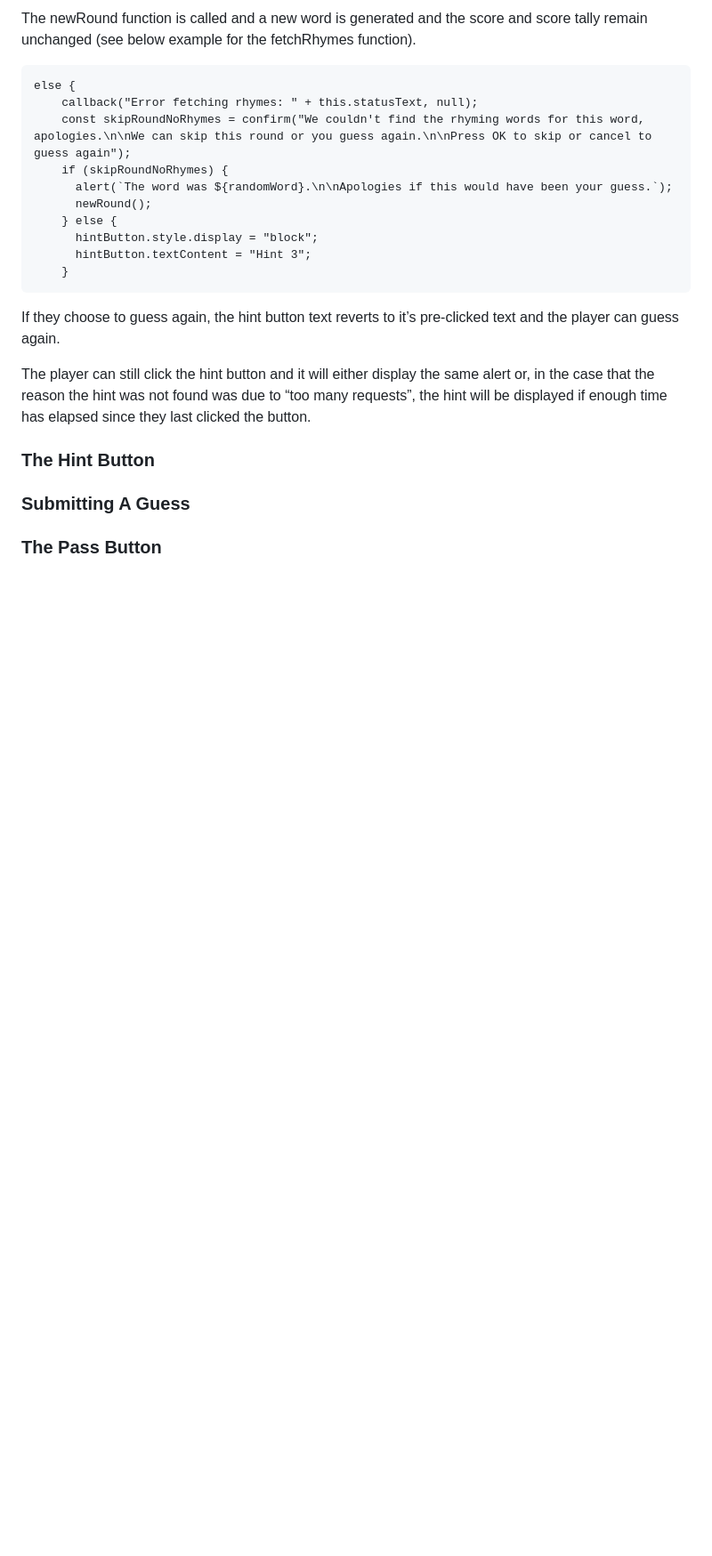
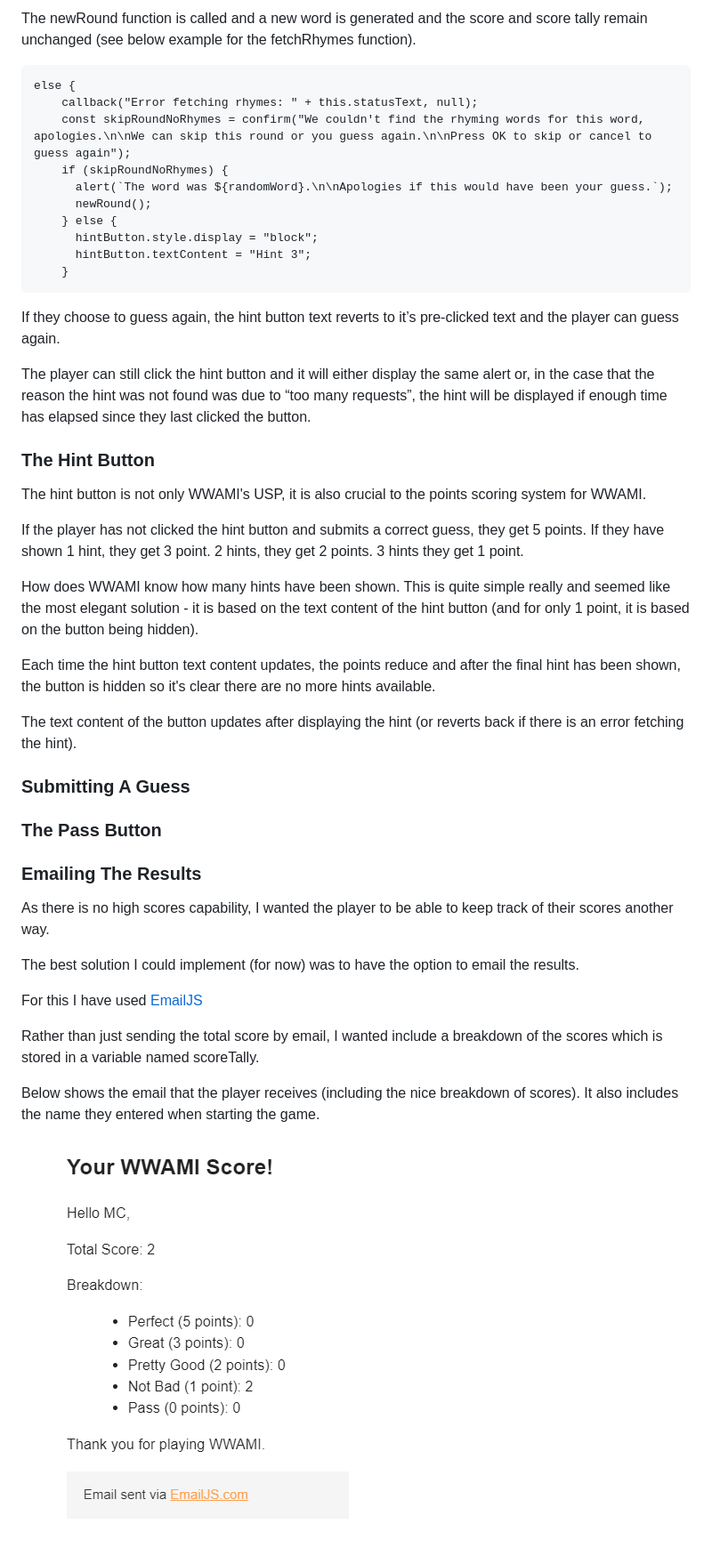
Before and after one commit to Cleg83/what-word-am-i, a Markdown page: README.md, the part around one of its changes. Shown at 89% size. GitHub-like rendering; blank space fills up the shorter version.

Commit message:
DOCS: Add more information to hint button and fetching rhyming words sections

```diff
--- a/README.md
+++ b/README.md
@@ -357,8 +364,32 @@ The player can still click the hint button and it will either display the same a
 
 ### The Hint Button
 
+The hint button is not only WWAMI's USP, it is also crucial to the points scoring system for WWAMI.
 
+If the player has not clicked the hint button and submits a correct guess, they get 5 points. If they have shown 1 hint, they get 3 point. 2 hints, they get 2 points. 3 hints they get 1 point.
+
+How does WWAMI know how many hints have been shown. This is quite simple really and seemed like the most elegant solution - it is based on the text content of the hint button (and for only 1 point, it is based on the button being hidden).
+
+Each time the hint button text content updates, the points reduce and after the final hint has been shown, the button is hidden so it's clear there are no more hints available.
+
+The text content of the button updates after displaying the hint (or reverts back if there is an error fetching the hint).
 
 ### Submitting A Guess
 
+
+
 ### The Pass Button
+
+### Emailing The Results
+
+As there is no high scores capability, I wanted the player to be able to keep track of their scores another way.
+
+The best solution I could implement (for now) was to have the option to email the results.
+
+For this I have used [EmailJS](https://www.emailjs.com)
+
+Rather than just sending the total score by email, I wanted include a breakdown of the scores which is stored in a variable named scoreTally.
+
+Below shows the email that the player receives (including the nice breakdown of scores). It also includes the name they entered when starting the game.
+
+![Email example](assets/images/README-images/email.png)
```
Also changed, not shown: other parts of README.md (+7 -0 lines).
